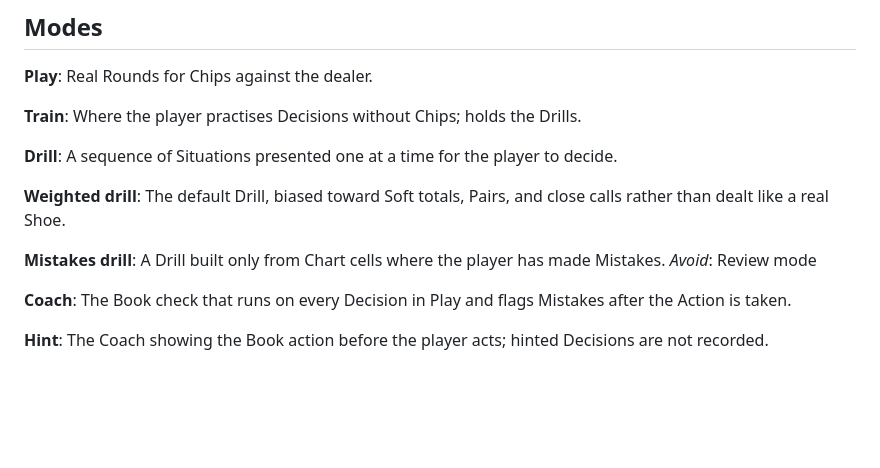
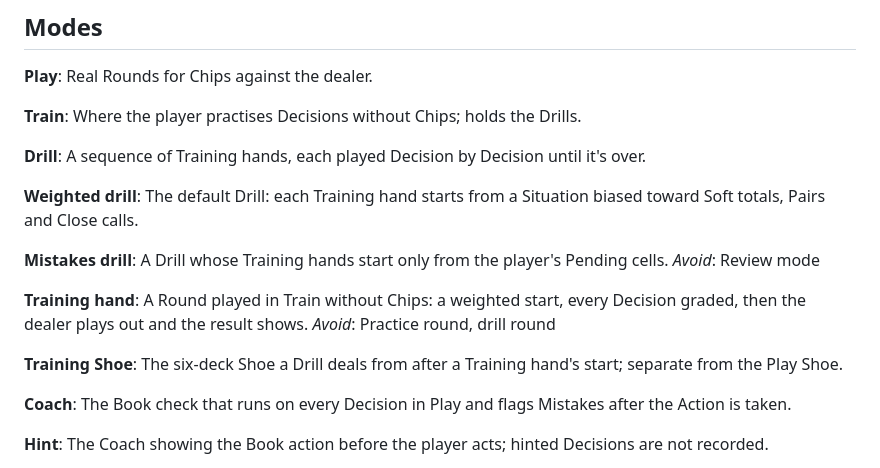
Before and after one commit to zorigtbaatarAst/blackjack-lab, a Markdown page: CONTEXT.md, the part around the change. GitHub-like rendering; blank space fills up the shorter version.

Commit message:
Spec: Train plays the hand out (sub-project 3)
Co-Authored-By: Claude Opus 5 (1M context) <noreply@anthropic.com>
Claude-Session: https://claude.ai/code/session_01YYXskw4cTjfy9hSp7hhuAF

```diff
--- a/CONTEXT.md
+++ b/CONTEXT.md
@@ -124,14 +124,21 @@ Real Rounds for Chips against the dealer.
 Where the player practises Decisions without Chips; holds the Drills.
 
 **Drill**:
-A sequence of Situations presented one at a time for the player to decide.
+A sequence of Training hands, each played Decision by Decision until it's over.
 
 **Weighted drill**:
-The default Drill, biased toward Soft totals, Pairs, and close calls rather than dealt like a real Shoe.
+The default Drill: each Training hand starts from a Situation biased toward Soft totals, Pairs and Close calls.
 
 **Mistakes drill**:
-A Drill built only from Chart cells where the player has made Mistakes.
+A Drill whose Training hands start only from the player's Pending cells.
 _Avoid_: Review mode
+
+**Training hand**:
+A Round played in Train without Chips: a weighted start, every Decision graded, then the dealer plays out and the result shows.
+_Avoid_: Practice round, drill round
+
+**Training Shoe**:
+The six-deck Shoe a Drill deals from after a Training hand's start; separate from the Play Shoe.
 
 **Coach**:
 The Book check that runs on every Decision in Play and flags Mistakes after the Action is taken.
```
Also changed, not shown: .scratch/train-full-hands/spec.md (added, +117 -0 lines).
